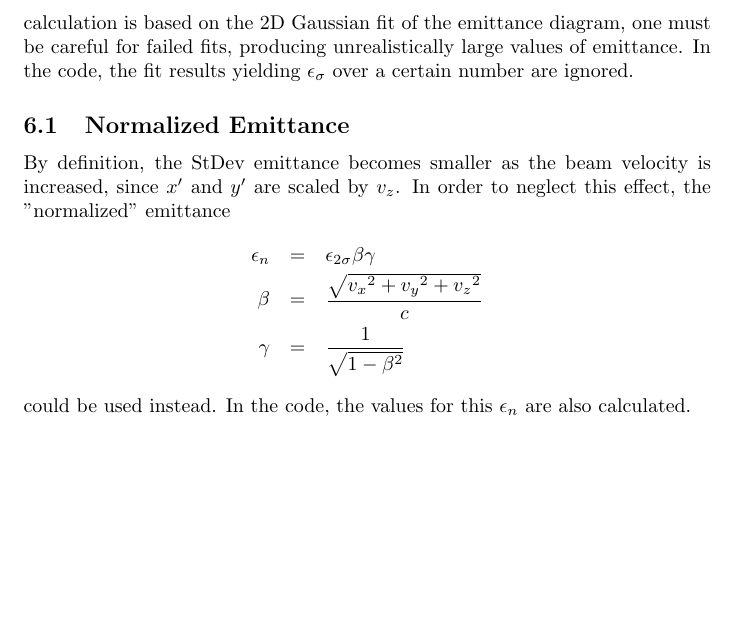
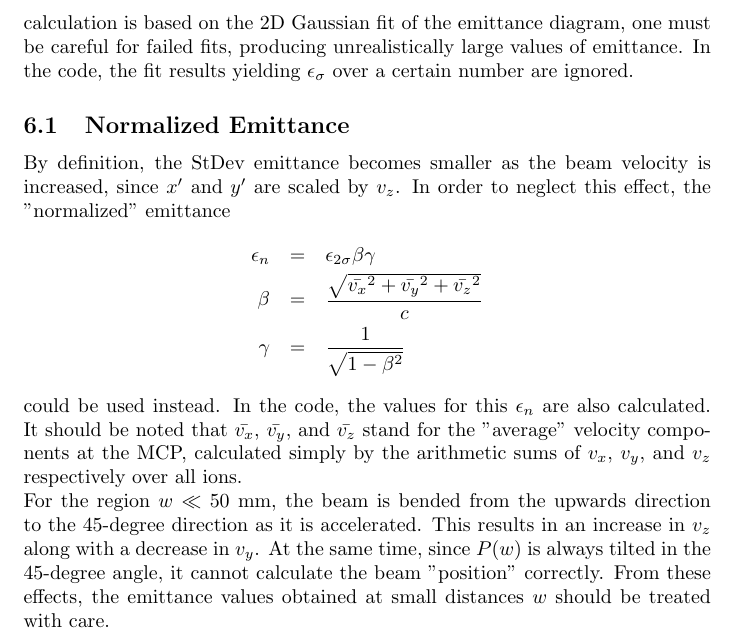
Before and after one commit to naoya-ozawa/ionizer45, a LaTeX document (ionizer45.tex): part of page 12 of 12, cut so that both start at the same text, the shorter picture padded with empty space. Compiled offline with pdfLaTeX.

Commit message:
Added comment on small-w uncertainty

```diff
--- a/ionizer45.tex
+++ b/ionizer45.tex
@@ -431,10 +431,12 @@ By scanning the distance $w$ and repeating the procedure of emittance45.cpp, the
 By definition, the StDev emittance becomes smaller as the beam velocity is increased, since $x'$ and $y'$ are scaled by $v_z$. In order to neglect this effect, the "normalized" emittance
 \begin{eqnarray*}
 \epsilon_n & = & \epsilon_{2\sigma} \beta \gamma \\
-\beta & = & \frac{\sqrt{{v_x}^2 + {v_y}^2 + {v_z}^2}}{c} \\
+\beta & = & \frac{\sqrt{\bar{v_x}^2 + \bar{v_y}^2 + \bar{v_z}^2}}{c} \\
 \gamma & = & \frac{1}{\sqrt{1-\beta^2}}
 \end{eqnarray*}
-could be used instead. In the code, the values for this $\epsilon_n$ are also calculated.
+could be used instead. In the code, the values for this $\epsilon_n$ are also calculated. It should be noted that $\bar{v_x}$, $\bar{v_y}$, and $\bar{v_z}$ stand for the "average" velocity components at the MCP, calculated simply by the arithmetic sums of $v_x$, $v_y$, and $v_z$ respectively over all ions. \\
+For the region $w \ll 50$ mm, the beam is bended from the upwards direction to the 45-degree direction as it is accelerated. This results in an increase in $v_z$ along with a decrease in $v_y$. At the same time, since $P(w)$ is always tilted in the 45-degree angle, it cannot calculate the beam "position" correctly. From these effects, the emittance values obtained at small distances $w$ should be treated with care.
+
 
 
 
```
Also changed, not shown: ionizer45.pdf.
